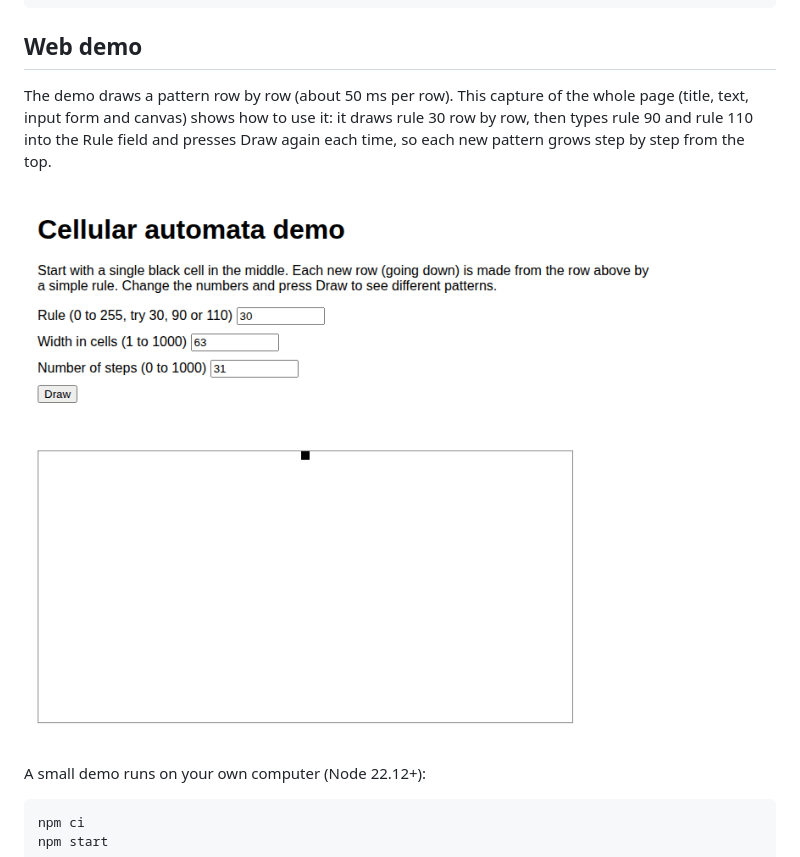
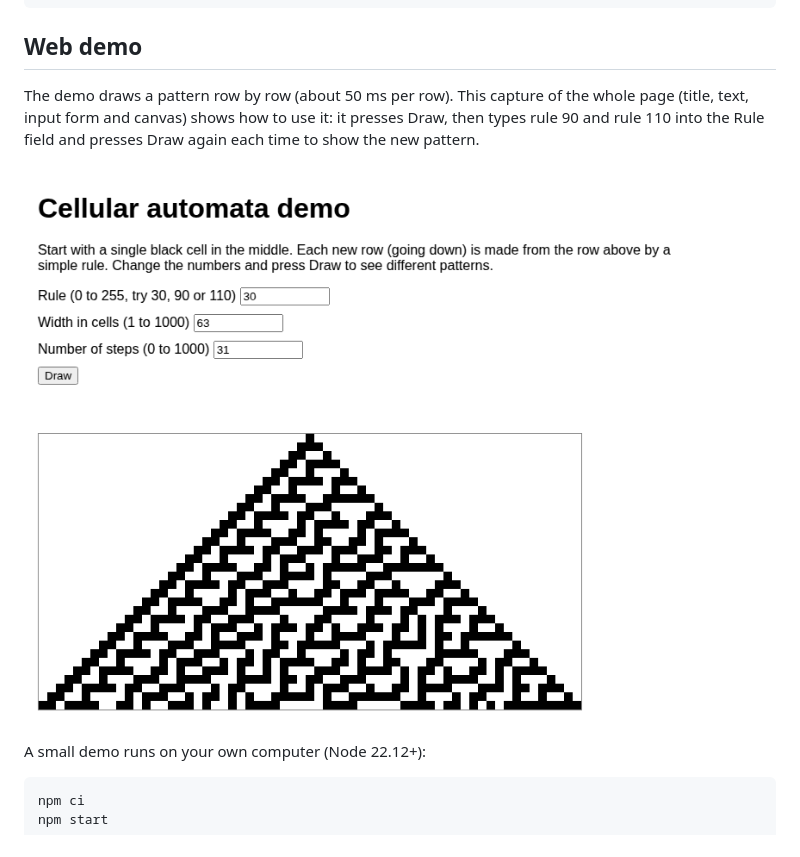
Before and after one commit to kmura2026/cellular-automata-lab, a Markdown page: README.md, the part around one of its changes. Rendered like a GitHub page; pictures changed too: docs/demo.gif.

Commit message:
Revert "Re-record demo GIF step by step; add npm run record:demo (#40)"
This reverts commit a500c31c0546f50a4f1e558c29894ba76b34f5e9.

```diff
--- a/README.md
+++ b/README.md
@@ -13,5 +13,5 @@ for (const row of run(start, 90, 8)) {
 
 ## Web demo
 
-The demo draws a pattern row by row (about 50 ms per row). This capture of the whole page (title, text, input form and canvas) shows how to use it: it draws rule 30 row by row, then types rule 90 and rule 110 into the Rule field and presses Draw again each time, so each new pattern grows step by step from the top.
+The demo draws a pattern row by row (about 50 ms per row). This capture of the whole page (title, text, input form and canvas) shows how to use it: it presses Draw, then types rule 90 and rule 110 into the Rule field and presses Draw again each time to show the new pattern.
 
```
Also changed, not shown: other parts of README.md (+1 -1 lines), CLAUDE.md (+0 -4 lines), 3 other files.
